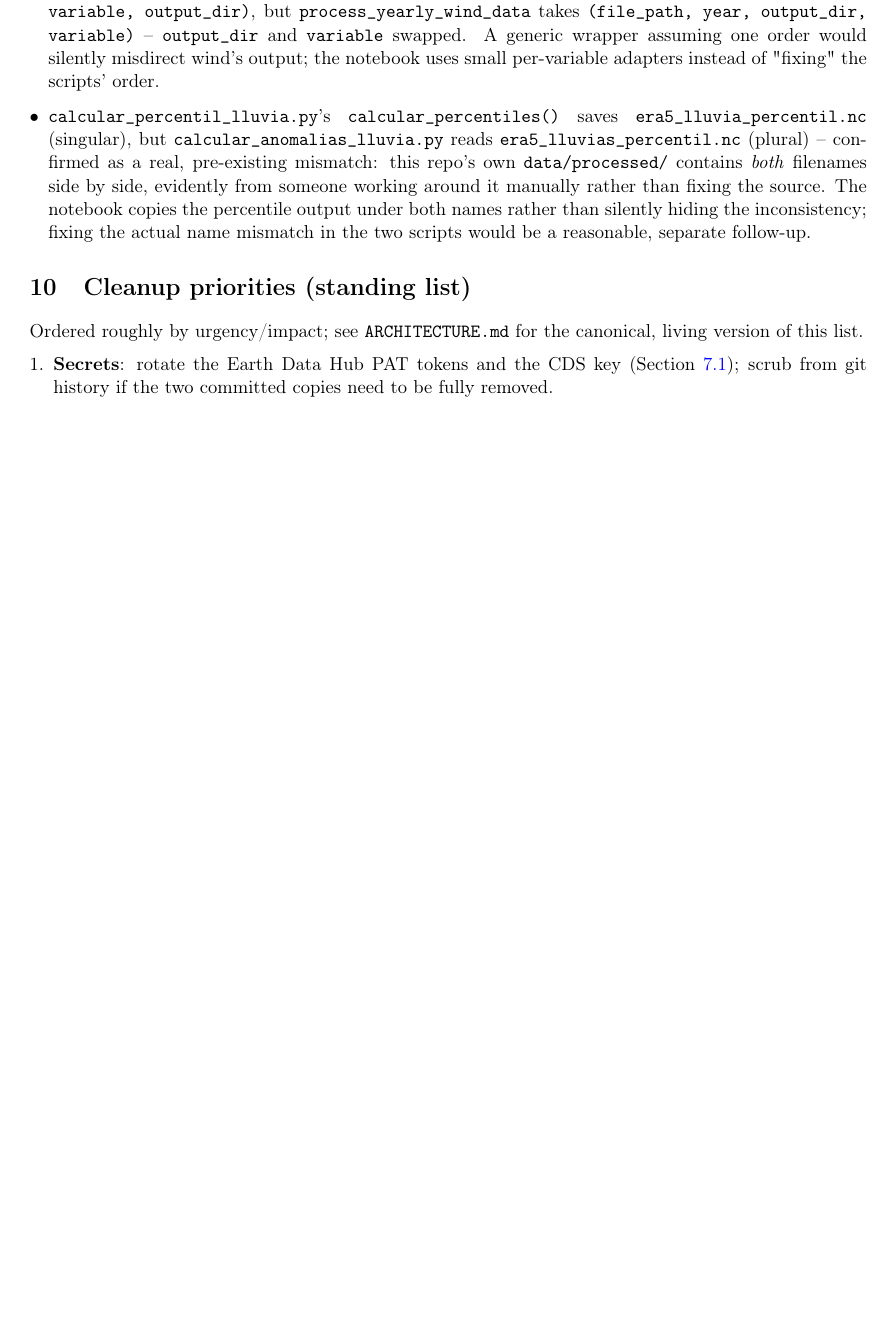
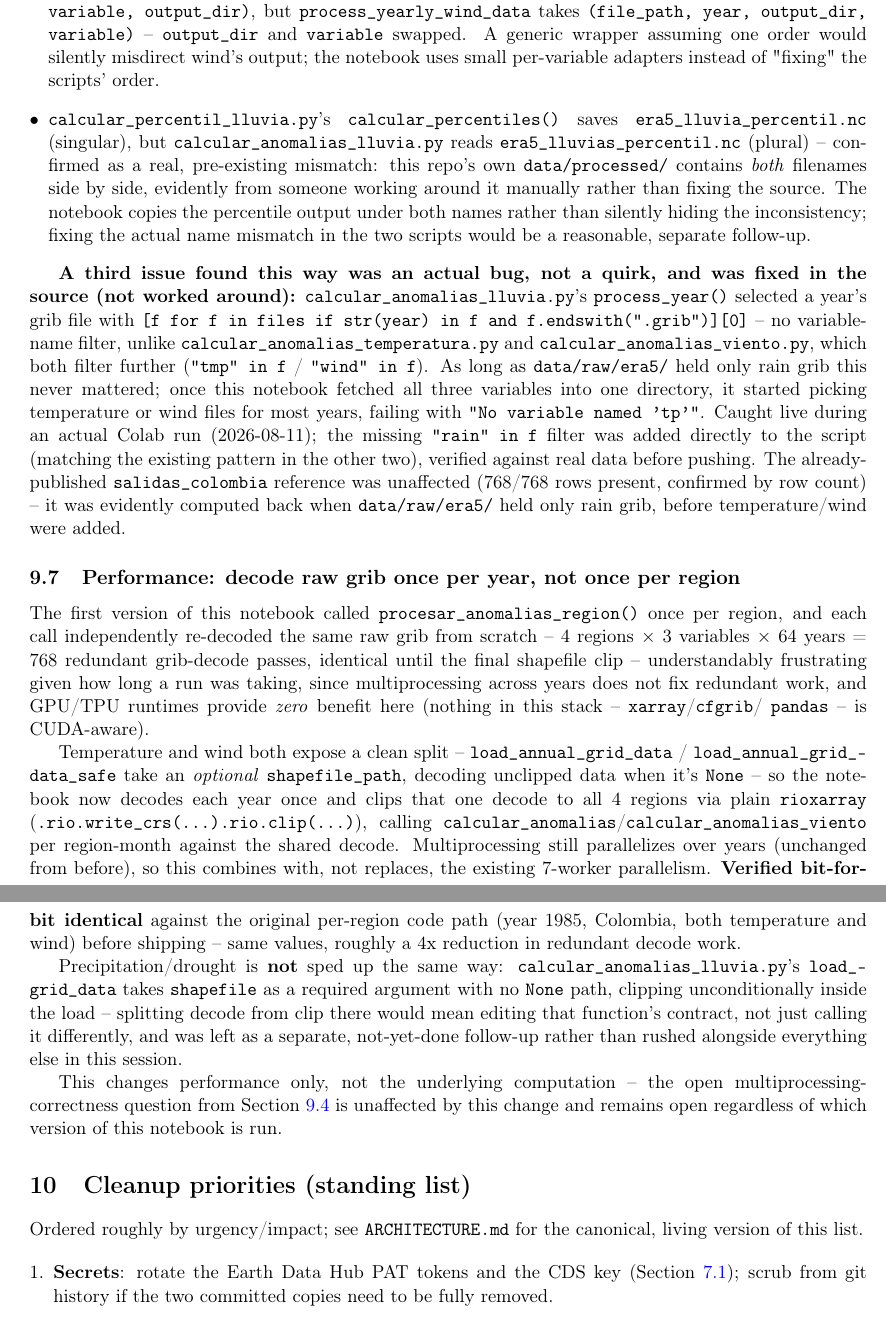
Before and after one commit to mdgordillob/aca_aci_collab, a LaTeX paper (ARCHITECTURE.tex): part of page 11 of 11 before the commit and two parts of pages 11 and 12 of 12 after it, the two joined at a grey line, cut so that both start at the same text, the shorter picture padded with empty space. Compiled offline with pdfLaTeX.

Commit message:
Speed up aca_opt_multi_region_monthly.ipynb: decode grib once, clip to all regions
The original version called procesar_anomalias_region() once per region,
independently re-decoding the same raw grib each time (4 regions x 3
variables x 64 years = 768 redundant decode passes, identical work until
the final shapefile clip). GPU/TPU runtimes give zero benefit here --
nothing in this stack is CUDA-aware -- so the actual fix is eliminating
the redundant work itself.

Temperature and wind both expose load_annual_grid_data(_safe) with an
optional shapefile_path, so the notebook now decodes each year once and
clips that single decode to all 4 regions via plain rioxarray, still
parallelized over years via the existing multiprocessing.Pool pattern.
Verified bit-for-bit identical output against the original per-region
path (year 1985, both temperature and wind) before shipping -- same
values, ~4x less redundant decoding.

Precipitation/drought isn't sped up the same way: calcular_anomalias_
lluvia.py's load_grid_data requires a shapefile unconditionally, with no
clean decode/clip split available without changing that function's
contract -- left as a separate follow-up rather than rushed.

Documented in ARCHITECTURE.tex/.pdf Section 9.7, along with a bug found
and fixed live during this session (calcular_anomalias_lluvia.py picking
the wrong variable's grib file when multiple variables share a raw
directory) that hadn't been written up yet.

Co-Authored-By: Claude Sonnet 5 <noreply@anthropic.com>

```diff
--- a/ARCHITECTURE.tex
+++ b/ARCHITECTURE.tex
@@ -607,6 +607,66 @@ pre-existing repo quirks, not new bugs:}
   scripts would be a reasonable, separate follow-up.
 \end{itemize}
 
+\textbf{A third issue found this way was an actual bug, not a quirk, and
+was fixed in the source (not worked around):}
+\texttt{calcular\_anomalias\_lluvia.py}'s \texttt{process\_year()} selected
+a year's grib file with \texttt{[f for f in files if str(year) in f and
+f.endswith(".grib")][0]} -- no variable-name filter, unlike
+\texttt{calcular\_anomalias\_temperatura.py} and
+\texttt{calcular\_anomalias\_viento.py}, which both filter further
+(\texttt{"tmp" in f} / \texttt{"wind" in f}). As long as
+\texttt{data/raw/era5/} held only rain grib this never mattered; once this
+notebook fetched all three variables into one directory, it started
+picking temperature or wind files for most years, failing with
+\texttt{"No variable named 'tp'"}. Caught live during an actual Colab run
+(2026-08-11); the missing \texttt{"rain" in f} filter was added directly
+to the script (matching the existing pattern in the other two), verified
+against real data before pushing. The already-published
+\texttt{salidas\_colombia} reference was unaffected (768/768 rows present,
+confirmed by row count) -- it was evidently computed back when
+\texttt{data/raw/era5/} held only rain grib, before temperature/wind were
+added.
+
+\subsection{Performance: decode raw grib once per year, not once per
+region}
+
+The first version of this notebook called
+\texttt{procesar\_anomalias\_region()} once per region, and each call
+independently re-decoded the same raw grib from scratch -- 4 regions
+$\times$ 3 variables $\times$ 64 years = 768 redundant grib-decode passes,
+identical until the final shapefile clip -- understandably frustrating
+given how long a run was taking, since multiprocessing across years does
+not fix redundant work, and GPU/TPU runtimes provide \emph{zero} benefit
+here (nothing in this stack -- \texttt{xarray}/\texttt{cfgrib}/
+\texttt{pandas} -- is CUDA-aware).
+
+Temperature and wind both expose a clean split --
+\texttt{load\_annual\_grid\_data} / \texttt{load\_annual\_grid\_data\_safe}
+take an \emph{optional} \texttt{shapefile\_path}, decoding unclipped data
+when it's \texttt{None} -- so the notebook now decodes each year once and
+clips that one decode to all 4 regions via plain \texttt{rioxarray}
+(\texttt{.rio.write\_crs(...).rio.clip(...)}), calling
+\texttt{calcular\_anomalias}/\texttt{calcular\_anomalias\_viento} per
+region-month against the shared decode. Multiprocessing still parallelizes
+over years (unchanged from before), so this combines with, not replaces,
+the existing 7-worker parallelism. \textbf{Verified bit-for-bit identical}
+against the original per-region code path (year 1985, Colombia, both
+temperature and wind) before shipping -- same values, roughly a 4x
+reduction in redundant decode work.
+
+Precipitation/drought is \textbf{not} sped up the same way:
+\texttt{calcular\_anomalias\_lluvia.py}'s \texttt{load\_grid\_data} takes
+\texttt{shapefile} as a required argument with no \texttt{None} path,
+clipping unconditionally inside the load -- splitting decode from clip
+there would mean editing that function's contract, not just calling it
+differently, and was left as a separate, not-yet-done follow-up rather
+than rushed alongside everything else in this session.
+
+This changes performance only, not the underlying computation -- the
+open multiprocessing-correctness question from \Cref{sec:reproducibility}
+is unaffected by this change and remains open regardless of which version
+of this notebook is run.
+
 %======================================================================
 \section{Cleanup priorities (standing list)}
 %======================================================================
```
Also changed, not shown: ARCHITECTURE.pdf, README.md, 1 other file.
